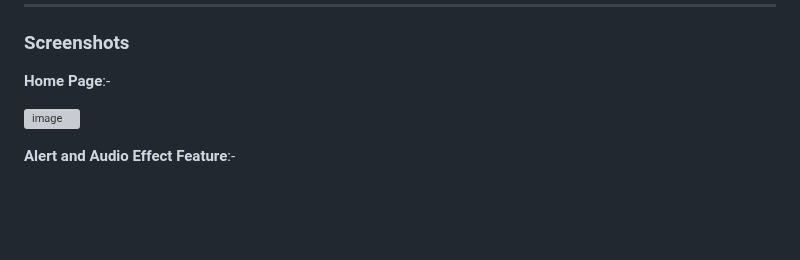
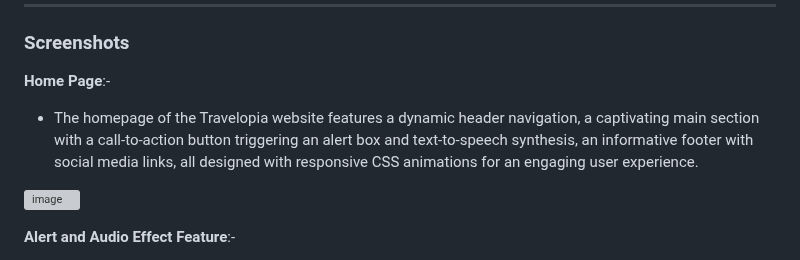
Before and after one commit to Vaishnavi0717/Travelopia-assignment, a Markdown page: README.md, the part around the change. Rendered like a GitHub page; blank space fills up the shorter version; grey boxes are pictures that could not be loaded.

```diff
--- a/README.md
+++ b/README.md
@@ -50,6 +50,7 @@ ___
 ### Screenshots
 
 **Home Page**:-
+* The homepage of the Travelopia website features a dynamic header navigation, a captivating main section with a call-to-action button triggering an alert box and text-to-speech synthesis, an informative footer with social media links, all designed with responsive CSS animations for an engaging user experience.
 
 ![image](https://github.com/Vaishnavi0717/Travelopia-assignment/blob/main/images/Screenshot%20(19).png)
 
```
